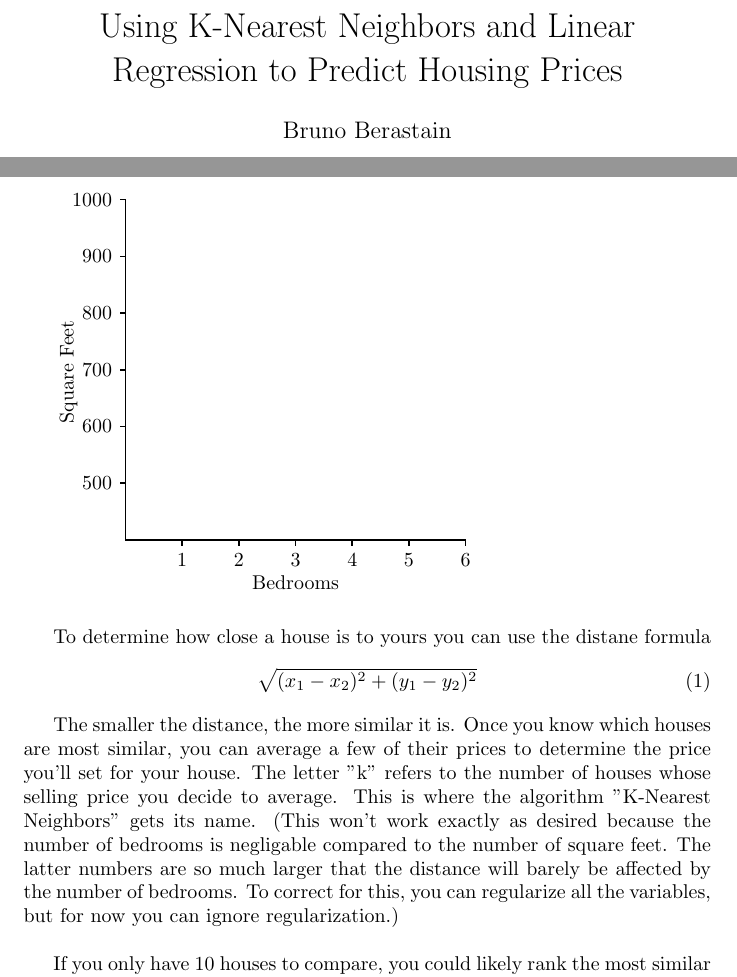
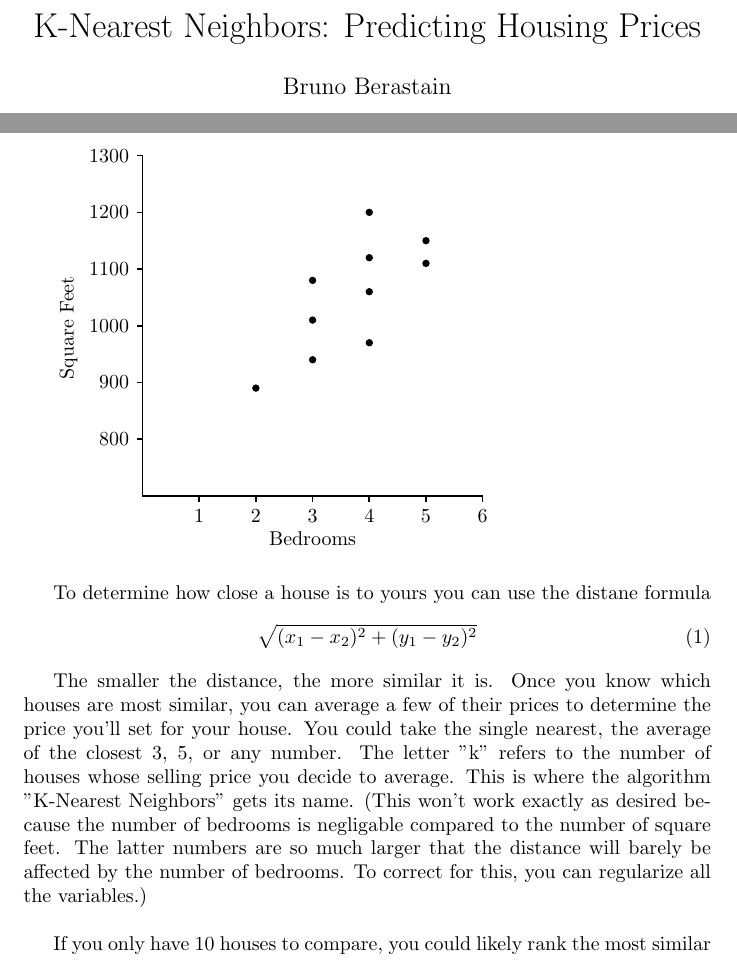
Before and after one commit to bberastain/LaTeX, a LaTeX document (ML.tex): two parts of pages 1 and 2 of 2, joined at a grey line, cut at the place of the change. The pictures show the PDF file ML.pdf that the author committed with the source.

Commit message:
2D graph

```diff
--- a/ML.tex
+++ b/ML.tex
@@ -3,7 +3,7 @@
 \usepackage{amsmath, amssymb, amsthm, tikz}
 
 \begin{document}
-\title{Using K-Nearest Neighbors and Linear Regression to Predict Housing Prices}
+\title{K-Nearest Neighbors: Predicting Housing Prices}
 \maketitle
 
 \section{The Problem}
@@ -28,15 +28,21 @@ What if you looked at recently sold houses similar to yours? That would give you
 
 If your house has 4 rooms, you could pick the selling price of one of the other houses with 4 rooms. A better method might be to take the average selling price of all the houses with 4 rooms. Obviously number of bedrooms isn't enough to determine which house is most similar. Maybe your house has a large backyard and you're concerned the houses you're comparing it to don't reflect that, so you decide to look at square footage as well. Once again, you could plot all 10 houses on a graph, this time with number of bedrooms on the x-axis and square footage on the y-axis. Once again, you could plot your own house on there and find which house is the closest.
 
-% graph of bedrooms
 \begin{tikzpicture}[thick]
   \draw(0,6)--(0,0)--(6,0);
   \foreach \x in {1,...,6}
     \draw(\x,0pt)--(\x,-3pt) node[below] {\x};
-  \foreach \x/\xtext in {1/500,2/600,3/700,4/800,5/900,6/1000}
+  \foreach \x/\xtext in {1/800,2/900,3/1000,4/1100,5/1200,6/1300}
     \draw(0,\x)--(-3pt,\x) node[left] {\xtext};
   \draw(3,-0.5) node[below] {Bedrooms};
-  \draw(-1,4) node[left,rotate=90] {Square Feet};
+  \draw(-1.3,4) node[left,rotate=90] {Square Feet};
+  \draw [fill] (2,1.9) circle [radius=0.05];
+  \foreach \x in {2.4, 3.1, 3.8}
+    \draw [fill] (3,\x) circle [radius=0.05];
+  \foreach \x in {2.7, 3.6, 4.2, 5}
+    \draw [fill] (4,\x) circle [radius=0.05];
+  \foreach \x in {4.1, 4.5}
+    \draw [fill] (5,\x) circle [radius=0.05];
 \end{tikzpicture}\\
 
 To determine how close a house is to yours you can use the distane formula
@@ -44,7 +50,7 @@ To determine how close a house is to yours you can use the distane formula
   \(\sqrt{(x_{1}-x_{2})^2 + (y_{1}-y_{2})^2}\)
 \end{equation}
 
-The smaller the distance, the more similar it is. Once you know which houses are most similar, you can average a few of their prices to determine the price you'll set for your house. The letter "k" refers to the number of houses whose selling price you decide to average. This is where the algorithm "K-Nearest Neighbors" gets its name. (This won't work exactly as desired because the number of bedrooms is negligable compared to the number of square feet. The latter numbers are so much larger that the distance will barely be affected by the number of bedrooms. To correct for this, you can regularize all the variables, but for now you can ignore regularization.)\\
+The smaller the distance, the more similar it is. Once you know which houses are most similar, you can average a few of their prices to determine the price you'll set for your house. You could take the single nearest, the average of the closest 3, 5, or any number. The letter "k" refers to the number of houses whose selling price you decide to average. This is where the algorithm "K-Nearest Neighbors" gets its name. (This won't work exactly as desired because the number of bedrooms is negligable compared to the number of square feet. The latter numbers are so much larger that the distance will barely be affected by the number of bedrooms. To correct for this, you can regularize all the variables.)\\
 
 If you only have 10 houses to compare, you could likely rank the most similar ones yourself. But if you have 10,000 houses for comparison, you'll want to take into account as many features as you can. For a third feature, the distance formula would expand to \(\sqrt{(x_{1}-x_{2})^2 + (y_{1}-y_{2})^2 + (z_{1} - z_{2})^2\) and you could visualize the distance in three dimensional space. You can't visualize higher dimensions, but the distance formula can expand indefinitely
 \begin{equation}
```
Also changed, not shown: ML.pdf, ML.tex (13 more changed lines), 3 other files.
